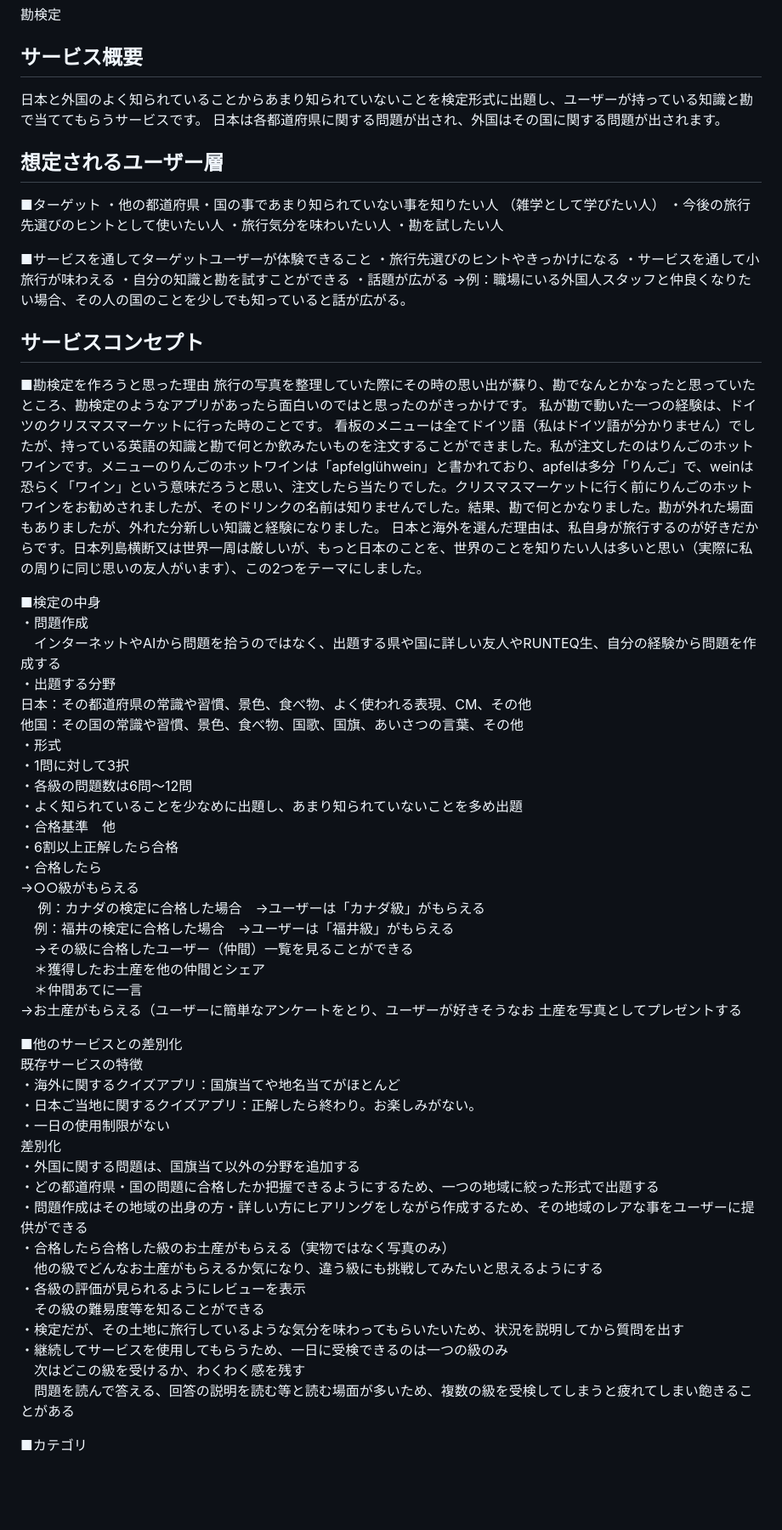
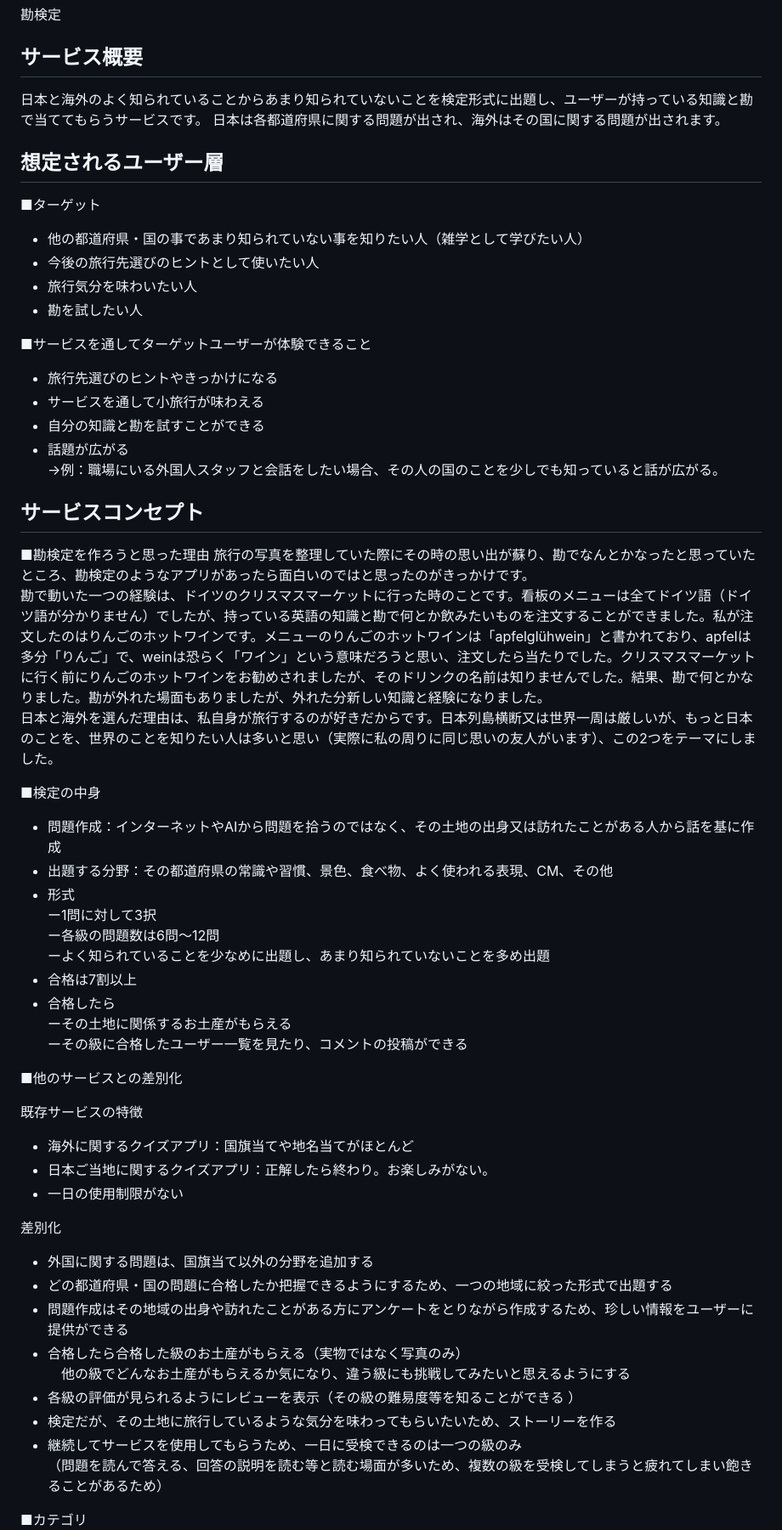
Before and after one commit to kieu-avo/kan_kentei, a Markdown page: README.md, the part around the change printed below. Shown: that part at 85% size. GitHub-like rendering; blank space fills up the shorter version.

```diff
--- a/README.md
+++ b/README.md
@@ -3,72 +3,59 @@
 
 
 ## サービス概要
-日本と外国のよく知られていることからあまり知られていないことを検定形式に出題し、ユーザーが持っている知識と勘で当ててもらうサービスです。
-日本は各都道府県に関する問題が出され、外国はその国に関する問題が出されます。
+日本と海外のよく知られていることからあまり知られていないことを検定形式に出題し、ユーザーが持っている知識と勘で当ててもらうサービスです。
+日本は各都道府県に関する問題が出され、海外はその国に関する問題が出されます。
 
 
 ## 想定されるユーザー層
 ■ターゲット
-・他の都道府県・国の事であまり知られていない事を知りたい人
-（雑学として学びたい人）
-・今後の旅行先選びのヒントとして使いたい人
-・旅行気分を味わいたい人
-・勘を試したい人
+- 他の都道府県・国の事であまり知られていない事を知りたい人（雑学として学びたい人）
+- 今後の旅行先選びのヒントとして使いたい人
+- 旅行気分を味わいたい人
+- 勘を試したい人
 
 ■サービスを通してターゲットユーザーが体験できること
-・旅行先選びのヒントやきっかけになる
-・サービスを通して小旅行が味わえる
-・自分の知識と勘を試すことができる
-・話題が広がる
-  →例：職場にいる外国人スタッフと仲良くなりたい場合、その人の国のことを少しでも知っていると話が広がる。
+- 旅行先選びのヒントやきっかけになる
+- サービスを通して小旅行が味わえる
+- 自分の知識と勘を試すことができる
+- 話題が広がる
+   →例：職場にいる外国人スタッフと会話をしたい場合、その人の国のことを少しでも知っていると話が広がる。
 
 
 ## サービスコンセプト
 ■勘検定を作ろうと思った理由
 旅行の写真を整理していた際にその時の思い出が蘇り、勘でなんとかなったと思っていたところ、勘検定のようなアプリがあったら面白いのではと思ったのがきっかけです。
-私が勘で動いた一つの経験は、ドイツのクリスマスマーケットに行った時のことです。
-看板のメニューは全てドイツ語（私はドイツ語が分かりません）でしたが、持っている英語の知識と勘で何とか飲みたいものを注文することができました。私が注文したのはりんごのホットワインです。メニューのりんごのホットワインは「apfelglühwein」と書かれており、apfelは多分「りんご」で、weinは恐らく「ワイン」という意味だろうと思い、注文したら当たりでした。クリスマスマーケットに行く前にりんごのホットワインをお勧めされましたが、そのドリンクの名前は知りませんでした。結果、勘で何とかなりました。勘が外れた場面もありましたが、外れた分新しい知識と経験になりました。
+勘で動いた一つの経験は、ドイツのクリスマスマーケットに行った時のことです。看板のメニューは全てドイツ語（ドイツ語が分かりません）でしたが、持っている英語の知識と勘で何とか飲みたいものを注文することができました。私が注文したのはりんごのホットワインです。メニューのりんごのホットワインは「apfelglühwein」と書かれており、apfelは多分「りんご」で、weinは恐らく「ワイン」という意味だろうと思い、注文したら当たりでした。クリスマスマーケットに行く前にりんごのホットワインをお勧めされましたが、そのドリンクの名前は知りませんでした。結果、勘で何とかなりました。勘が外れた場面もありましたが、外れた分新しい知識と経験になりました。
 日本と海外を選んだ理由は、私自身が旅行するのが好きだからです。日本列島横断又は世界一周は厳しいが、もっと日本のことを、世界のことを知りたい人は多いと思い（実際に私の周りに同じ思いの友人がいます）、この2つをテーマにしました。
 
 ■検定の中身
-・問題作成
-　インターネットやAIから問題を拾うのではなく、出題する県や国に詳しい友人やRUNTEQ生、自分の経験から問題を作成する
-・出題する分野
-  日本：その都道府県の常識や習慣、景色、食べ物、よく使われる表現、CM、その他
-  他国：その国の常識や習慣、景色、食べ物、国歌、国旗、あいさつの言葉、その他
-・形式
-  ・1問に対して3択
-  ・各級の問題数は6問〜12問
-  ・よく知られていることを少なめに出題し、あまり知られていないことを多め出題
-・合格基準　他
-  ・6割以上正解したら合格
-  ・合格したら
-    →○○級がもらえる
-   　 例：カナダの検定に合格した場合　→ユーザーは「カナダ級」がもらえる
-    　例：福井の検定に合格した場合　→ユーザーは「福井級」がもらえる
-  　→その級に合格したユーザー（仲間）一覧を見ることができる
-    　＊獲得したお土産を他の仲間とシェア
-    　＊仲間あてに一言
-    →お土産がもらえる（ユーザーに簡単なアンケートをとり、ユーザーが好きそうなお
-    土産を写真としてプレゼントする
+- 問題作成：インターネットやAIから問題を拾うのではなく、その土地の出身又は訪れたことがある人から話を基に作成
+- 出題する分野：その都道府県の常識や習慣、景色、食べ物、よく使われる表現、CM、その他
+- 形式
+   ー1問に対して3択
+   ー各級の問題数は6問〜12問
+   ーよく知られていることを少なめに出題し、あまり知られていないことを多め出題
+- 合格は7割以上
+- 合格したら
+  ーその土地に関係するお土産がもらえる
+  ーその級に合格したユーザー一覧を見たり、コメントの投稿ができる
 
 ■他のサービスとの差別化
+
 既存サービスの特徴
-・海外に関するクイズアプリ：国旗当てや地名当てがほとんど
-・日本ご当地に関するクイズアプリ：正解したら終わり。お楽しみがない。
-・一日の使用制限がない
+- 海外に関するクイズアプリ：国旗当てや地名当てがほとんど
+- 日本ご当地に関するクイズアプリ：正解したら終わり。お楽しみがない。
+- 一日の使用制限がない
+
 差別化
-・外国に関する問題は、国旗当て以外の分野を追加する
-・どの都道府県・国の問題に合格したか把握できるようにするため、一つの地域に絞った形式で出題する
-・問題作成はその地域の出身の方・詳しい方にヒアリングをしながら作成するため、その地域のレアな事をユーザーに提供ができる
-・合格したら合格した級のお土産がもらえる（実物ではなく写真のみ）
+- 外国に関する問題は、国旗当て以外の分野を追加する
+- どの都道府県・国の問題に合格したか把握できるようにするため、一つの地域に絞った形式で出題する
+- 問題作成はその地域の出身や訪れたことがある方にアンケートをとりながら作成するため、珍しい情報をユーザーに提供ができる
+- 合格したら合格した級のお土産がもらえる（実物ではなく写真のみ）
 　他の級でどんなお土産がもらえるか気になり、違う級にも挑戦してみたいと思えるようにする
-・各級の評価が見られるようにレビューを表示
-　その級の難易度等を知ることができる
-・検定だが、その土地に旅行しているような気分を味わってもらいたいため、状況を説明してから質問を出す
-・継続してサービスを使用してもらうため、一日に受検できるのは一つの級のみ
-　次はどこの級を受けるか、わくわく感を残す
-　問題を読んで答える、回答の説明を読む等と読む場面が多いため、複数の級を受検してしまうと疲れてしまい飽きることがある
-
+- 各級の評価が見られるようにレビューを表示（その級の難易度等を知ることができる ）
+- 検定だが、その土地に旅行しているような気分を味わってもらいたいため、ストーリーを作る
+- 継続してサービスを使用してもらうため、一日に受検できるのは一つの級のみ
+（問題を読んで答える、回答の説明を読む等と読む場面が多いため、複数の級を受検してしまうと疲れてしまい飽きることがあるため）
 
 ■カテゴリ
```
Also changed, not shown: other parts of README.md (+46 -40 lines).
